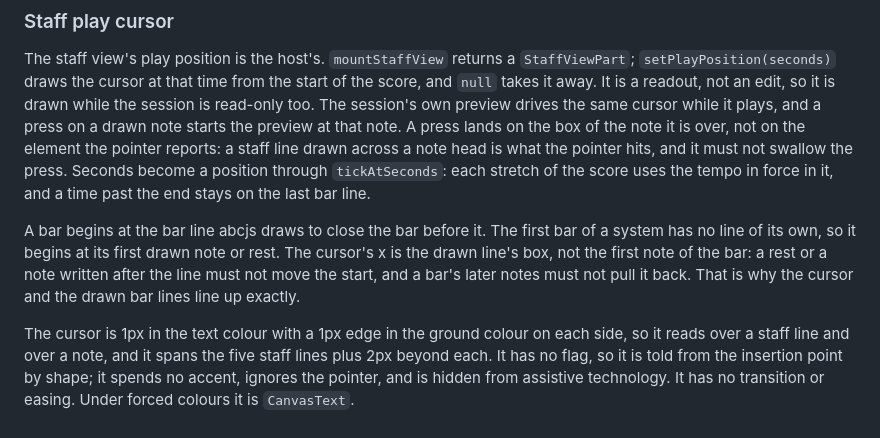
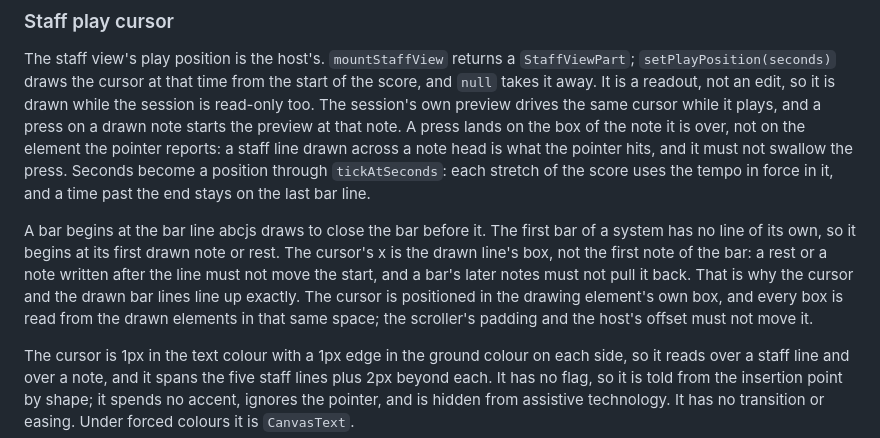
Before and after one commit to netaart/score-editor, a Markdown page: DESIGN.md, the part around the change. Rendered like a GitHub page.

Commit message:
docs: place the staff cursor in the drawing's own box

```diff
--- a/DESIGN.md
+++ b/DESIGN.md
@@ -377,7 +377,7 @@ abcjs is loaded with `import()` when the staff view is mounted, and the default
 
 The staff view's play position is the host's. `mountStaffView` returns a `StaffViewPart`; `setPlayPosition(seconds)` draws the cursor at that time from the start of the score, and `null` takes it away. It is a readout, not an edit, so it is drawn while the session is read-only too. The session's own preview drives the same cursor while it plays, and a press on a drawn note starts the preview at that note. A press lands on the box of the note it is over, not on the element the pointer reports: a staff line drawn across a note head is what the pointer hits, and it must not swallow the press. Seconds become a position through `tickAtSeconds`: each stretch of the score uses the tempo in force in it, and a time past the end stays on the last bar line.
 
-A bar begins at the bar line abcjs draws to close the bar before it. The first bar of a system has no line of its own, so it begins at its first drawn note or rest. The cursor's x is the drawn line's box, not the first note of the bar: a rest or a note written after the line must not move the start, and a bar's later notes must not pull it back. That is why the cursor and the drawn bar lines line up exactly.
+A bar begins at the bar line abcjs draws to close the bar before it. The first bar of a system has no line of its own, so it begins at its first drawn note or rest. The cursor's x is the drawn line's box, not the first note of the bar: a rest or a note written after the line must not move the start, and a bar's later notes must not pull it back. That is why the cursor and the drawn bar lines line up exactly. The cursor is positioned in the drawing element's own box, and every box is read from the drawn elements in that same space; the scroller's padding and the host's offset must not move it.
 
 The cursor is 1px in the text colour with a 1px edge in the ground colour on each side, so it reads over a staff line and over a note, and it spans the five staff lines plus 2px beyond each. It has no flag, so it is told from the insertion point by shape; it spends no accent, ignores the pointer, and is hidden from assistive technology. It has no transition or easing. Under forced colours it is `CanvasText`.
 
```
